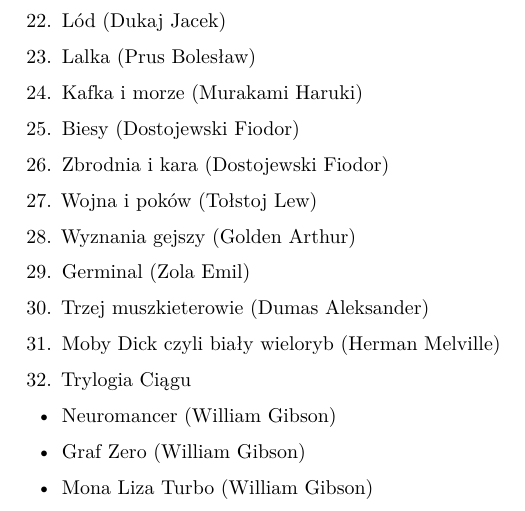
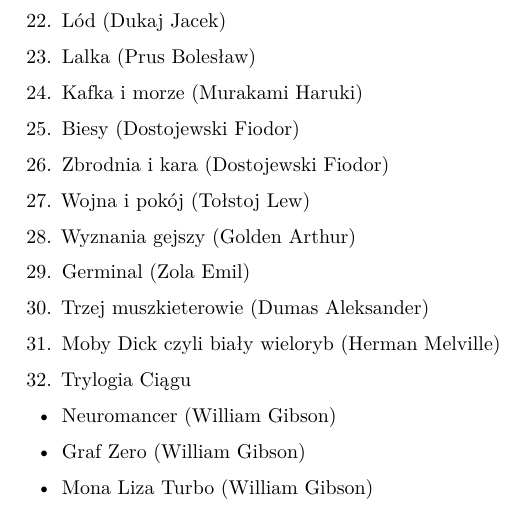
Before and after one commit to awerroes/OpenDocuments, an R Markdown document (kanon.Rmd): part of page 2 of 2, cut so that both start at the same text. Rendered offline with R 4.5, knitr and Pandoc, then LaTeX, with nearby package versions.

Commit message:
Update kanon.Rmd

```diff
--- a/kanon.Rmd
+++ b/kanon.Rmd
@@ -91,7 +91,7 @@ output: pdf_document
 
 26. Zbrodnia i kara (Dostojewski Fiodor)
 
-27. Wojna i poków (Tołstoj Lew)
+27. Wojna i pokój (Tołstoj Lew)
 
 28. Wyznania gejszy (Golden Arthur)
 
```
